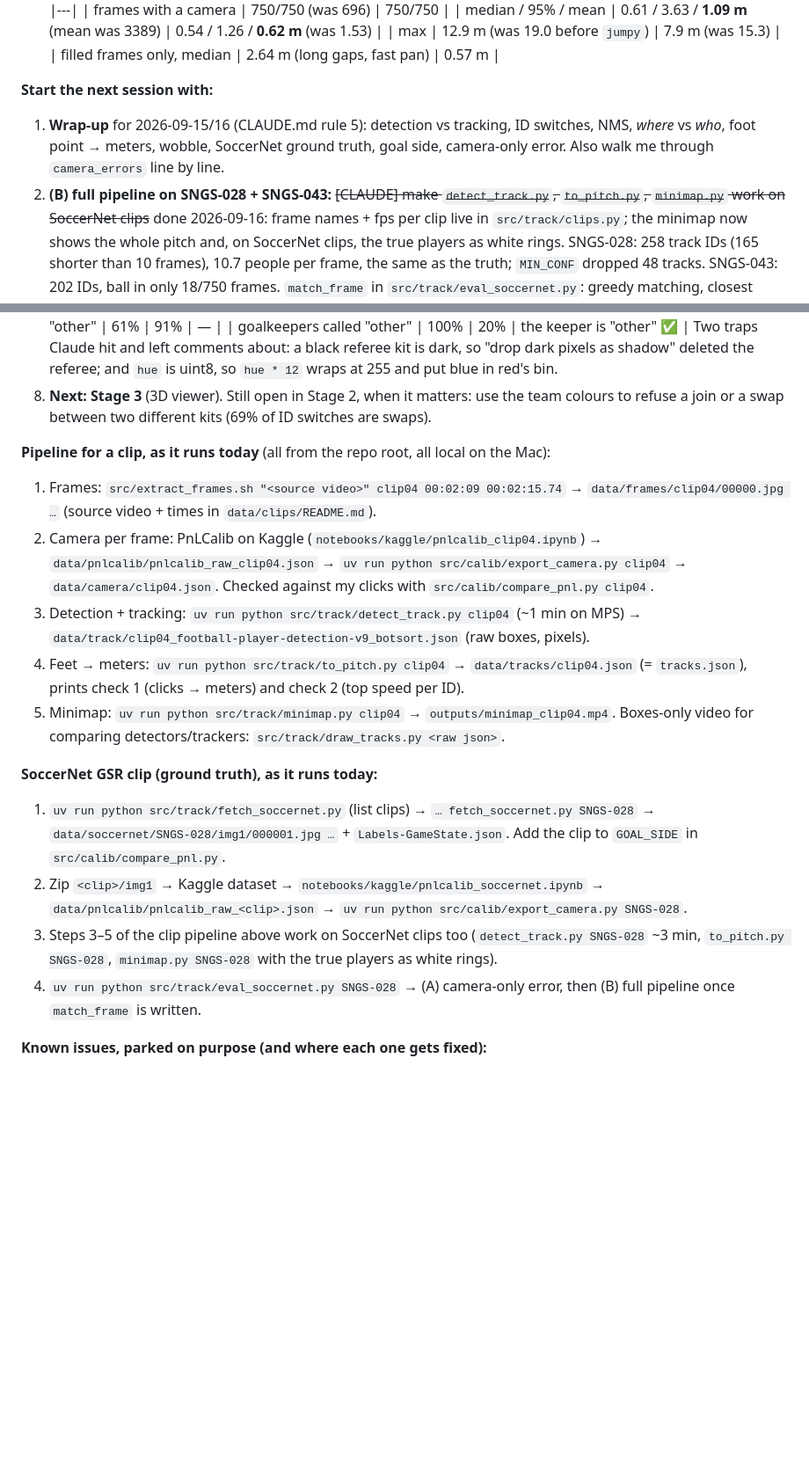
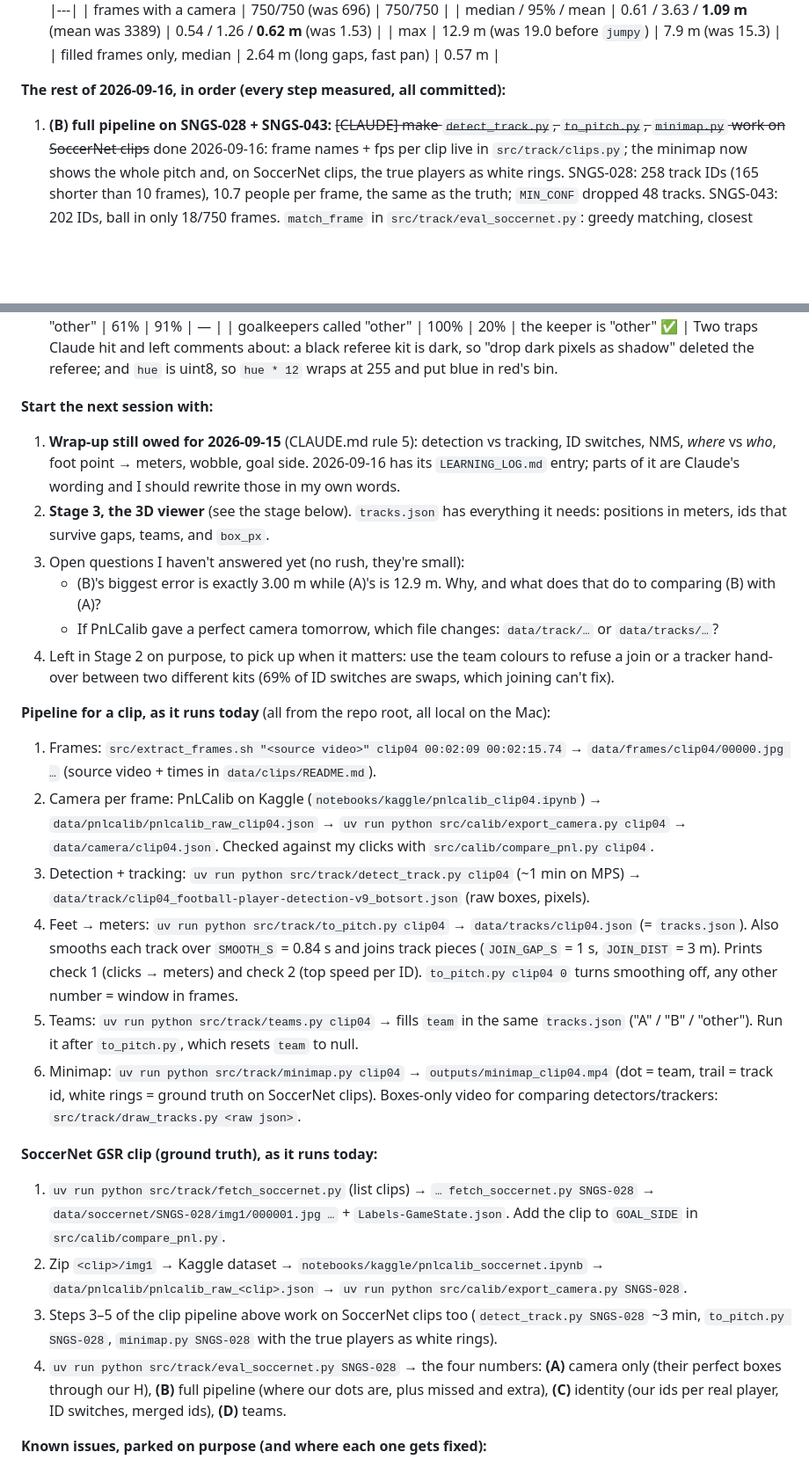
Before and after one commit to JazzelJs/FootballSave, a Markdown page: PLAN.md, 2 parts joined by grey strips. Shown at 88% size. GitHub-like rendering; blank space fills up the shorter version.

```diff
--- a/PLAN.md
+++ b/PLAN.md
@@ -68,11 +68,8 @@ The four numbers the eval prints: **(A)** camera only · **(B)** full pipeline,
   | max | 12.9 m (was 19.0 before `jumpy`) | 7.9 m (was 15.3) |
   | filled frames only, median | 2.64 m (long gaps, fast pan) | 0.57 m |
 
-**Start the next session with:**
-1. **Wrap-up** for 2026-09-15/16 (CLAUDE.md rule 5): detection vs tracking, ID switches, NMS, *where*
-   vs *who*, foot point → meters, wobble, SoccerNet ground truth, goal side, camera-only error.
-   Also walk me through `camera_errors` line by line.
-2. **(B) full pipeline on SNGS-028 + SNGS-043:** ~~[CLAUDE] make `detect_track.py`, `to_pitch.py`,
+**The rest of 2026-09-16, in order (every step measured, all committed):**
+1. **(B) full pipeline on SNGS-028 + SNGS-043:** ~~[CLAUDE] make `detect_track.py`, `to_pitch.py`,
    `minimap.py` work on SoccerNet clips~~ done 2026-09-16: frame names + fps per clip live in
    `src/track/clips.py`; the minimap now shows the whole pitch and, on SoccerNet clips, the true
    players as white rings. SNGS-028: 258 track IDs (165 shorter than 10 frames), 10.7 people per
@@ -143,8 +140,19 @@ The four numbers the eval prints: **(A)** camera only · **(B)** full pipeline,
    | goalkeepers called "other" | 100% | 20% | the keeper is "other" ✅ |
    Two traps Claude hit and left comments about: a black referee kit is dark, so "drop dark pixels as
    shadow" deleted the referee; and `hue` is uint8, so `hue * 12` wraps at 255 and put blue in red's bin.
-8. **Next: Stage 3** (3D viewer). Still open in Stage 2, when it matters: use the team colours to
-   refuse a join or a swap between two different kits (69% of ID switches are swaps).
+
+**Start the next session with:**
+1. **Wrap-up still owed for 2026-09-15** (CLAUDE.md rule 5): detection vs tracking, ID switches, NMS,
+   *where* vs *who*, foot point → meters, wobble, goal side. 2026-09-16 has its `LEARNING_LOG.md`
+   entry; parts of it are Claude's wording and I should rewrite those in my own words.
+2. **Stage 3, the 3D viewer** (see the stage below). `tracks.json` has everything it needs:
+   positions in meters, ids that survive gaps, teams, and `box_px`.
+3. Open questions I haven't answered yet (no rush, they're small):
+   - (B)'s biggest error is exactly 3.00 m while (A)'s is 12.9 m. Why, and what does that do to
+     comparing (B) with (A)?
+   - If PnLCalib gave a perfect camera tomorrow, which file changes: `data/track/…` or `data/tracks/…`?
+4. Left in Stage 2 on purpose, to pick up when it matters: use the team colours to refuse a join or a
+   tracker hand-over between two different kits (69% of ID switches are swaps, which joining can't fix).
 
 **Pipeline for a clip, as it runs today** (all from the repo root, all local on the Mac):
 1. Frames: `src/extract_frames.sh "<source video>" clip04 00:02:09 00:02:15.74` →
@@ -155,8 +163,13 @@ The four numbers the eval prints: **(A)** camera only · **(B)** full pipeline,
 3. Detection + tracking: `uv run python src/track/detect_track.py clip04` (~1 min on MPS) →
    `data/track/clip04_football-player-detection-v9_botsort.json` (raw boxes, pixels).
 4. Feet → meters: `uv run python src/track/to_pitch.py clip04` → `data/tracks/clip04.json`
-   (= `tracks.json`), prints check 1 (clicks → meters) and check 2 (top speed per ID).
-5. Minimap: `uv run python src/track/minimap.py clip04` → `outputs/minimap_clip04.mp4`.
+   (= `tracks.json`). Also smooths each track over `SMOOTH_S` = 0.84 s and joins track pieces
+   (`JOIN_GAP_S` = 1 s, `JOIN_DIST` = 3 m). Prints check 1 (clicks → meters) and check 2 (top speed
+   per ID). `to_pitch.py clip04 0` turns smoothing off, any other number = window in frames.
+5. Teams: `uv run python src/track/teams.py clip04` → fills `team` in the same `tracks.json`
+   ("A" / "B" / "other"). Run it after `to_pitch.py`, which resets `team` to null.
+6. Minimap: `uv run python src/track/minimap.py clip04` → `outputs/minimap_clip04.mp4` (dot = team,
+   trail = track id, white rings = ground truth on SoccerNet clips).
    Boxes-only video for comparing detectors/trackers: `src/track/draw_tracks.py <raw json>`.
 
 **SoccerNet GSR clip (ground truth), as it runs today:**
@@ -167,8 +180,9 @@ The four numbers the eval prints: **(A)** camera only · **(B)** full pipeline,
    `data/pnlcalib/pnlcalib_raw_<clip>.json` → `uv run python src/calib/export_camera.py SNGS-028`.
 3. Steps 3–5 of the clip pipeline above work on SoccerNet clips too (`detect_track.py SNGS-028`
    ~3 min, `to_pitch.py SNGS-028`, `minimap.py SNGS-028` with the true players as white rings).
-4. `uv run python src/track/eval_soccernet.py SNGS-028` → (A) camera-only error, then (B) full
-   pipeline once `match_frame` is written.
+4. `uv run python src/track/eval_soccernet.py SNGS-028` → the four numbers: **(A)** camera only
+   (their perfect boxes through our H), **(B)** full pipeline (where our dots are, plus missed and
+   extra), **(C)** identity (our ids per real player, ID switches, merged ids), **(D)** teams.
 
 **Known issues, parked on purpose (and where each one gets fixed):**
 - **Track IDs are still not one-per-player:** 24 IDs for ~20 people on clip04. Causes: extra
```
Also changed, not shown: other parts of PLAN.md (+5 -5 lines), LEARNING_LOG.md (+41 -0 lines).
